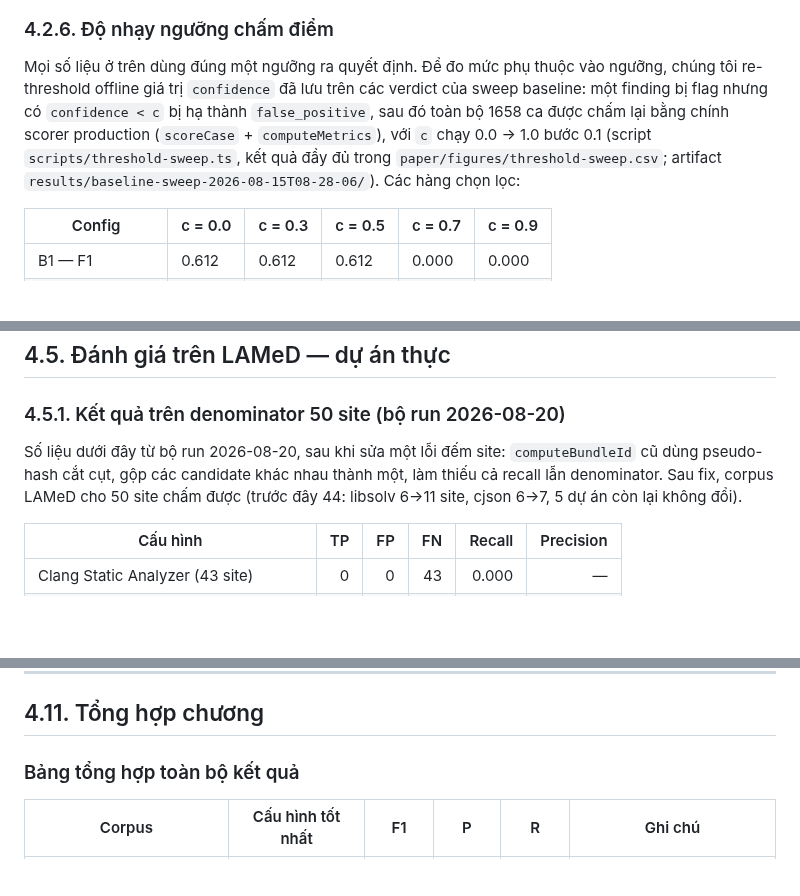
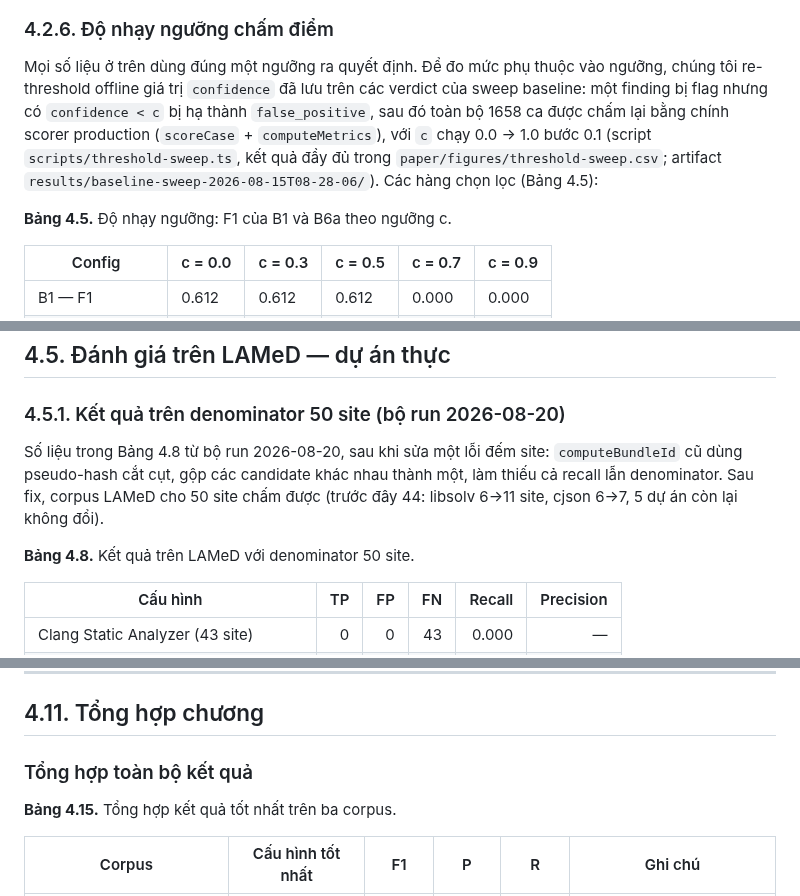
Before and after one commit to ledunguit/cleak, a Markdown page: paper/chapters/chapter4-evaluation.md, 3 parts joined by grey strips. Rendered like a GitHub page; blank space fills up the shorter version.

```diff
--- a/paper/chapters/chapter4-evaluation.md
+++ b/paper/chapters/chapter4-evaluation.md
@@ -135,7 +143,9 @@ Hai thái cực này của B6a theo family được minh họa trong Hình 4.2 (
 
 ### 4.2.6. Độ nhạy ngưỡng chấm điểm
 
-Mọi số liệu ở trên dùng đúng một ngưỡng ra quyết định. Để đo mức phụ thuộc vào ngưỡng, chúng tôi re-threshold offline giá trị `confidence` đã lưu trên các verdict của sweep baseline: một finding bị flag nhưng có `confidence < c` bị hạ thành `false_positive`, sau đó toàn bộ 1658 ca được chấm lại bằng chính scorer production (`scoreCase` + `computeMetrics`), với `c` chạy 0.0 → 1.0 bước 0.1 (script `scripts/threshold-sweep.ts`, kết quả đầy đủ trong `paper/figures/threshold-sweep.csv`; artifact `results/baseline-sweep-2026-08-15T08-28-06/`). Các hàng chọn lọc:
+Mọi số liệu ở trên dùng đúng một ngưỡng ra quyết định. Để đo mức phụ thuộc vào ngưỡng, chúng tôi re-threshold offline giá trị `confidence` đã lưu trên các verdict của sweep baseline: một finding bị flag nhưng có `confidence < c` bị hạ thành `false_positive`, sau đó toàn bộ 1658 ca được chấm lại bằng chính scorer production (`scoreCase` + `computeMetrics`), với `c` chạy 0.0 → 1.0 bước 0.1 (script `scripts/threshold-sweep.ts`, kết quả đầy đủ trong `paper/figures/threshold-sweep.csv`; artifact `results/baseline-sweep-2026-08-15T08-28-06/`). Các hàng chọn lọc (Bảng 4.5):
+
+**Bảng 4.5.** Độ nhạy ngưỡng: F1 của B1 và B6a theo ngưỡng c.
 
 | Config | c = 0.0 | c = 0.3 | c = 0.5 | c = 0.7 | c = 0.9 |
 |---|---|---|---|---|---|
@@ -192,7 +206,9 @@ Câu hỏi: 11 tool tĩnh, tool nào thật sự cần? Câu trả lời: không
 
 ### 4.5.1. Kết quả trên denominator 50 site (bộ run 2026-08-20)
 
-Số liệu dưới đây từ bộ run 2026-08-20, sau khi sửa một lỗi đếm site: `computeBundleId` cũ dùng pseudo-hash cắt cụt, gộp các candidate khác nhau thành một, làm thiếu cả recall lẫn denominator. Sau fix, corpus LAMeD cho 50 site chấm được (trước đây 44: libsolv 6→11 site, cjson 6→7, 5 dự án còn lại không đổi).
+Số liệu trong Bảng 4.8 từ bộ run 2026-08-20, sau khi sửa một lỗi đếm site: `computeBundleId` cũ dùng pseudo-hash cắt cụt, gộp các candidate khác nhau thành một, làm thiếu cả recall lẫn denominator. Sau fix, corpus LAMeD cho 50 site chấm được (trước đây 44: libsolv 6→11 site, cjson 6→7, 5 dự án còn lại không đổi).
+
+**Bảng 4.8.** Kết quả trên LAMeD với denominator 50 site.
 
 | Cấu hình | TP | FP | FN | Recall | Precision |
 |---|--:|--:|--:|--:|--:|
@@ -369,7 +397,9 @@ Phân bố FN cũng lệch: khối lớn nhất nằm ở vim, 3 ca với 2 FN m
 
 ## 4.11. Tổng hợp chương
 
-### Bảng tổng hợp toàn bộ kết quả
+### Tổng hợp toàn bộ kết quả
+
+**Bảng 4.15.** Tổng hợp kết quả tốt nhất trên ba corpus.
 
 | Corpus | Cấu hình tốt nhất | F1 | P | R | Ghi chú |
 |---|---|---|---|---|---|
```
Also changed, not shown: other parts of paper/chapters/chapter4-evaluation.md (+37 -13 lines), paper/chapters/chapter3-implementation.md (+9 -1 lines).
